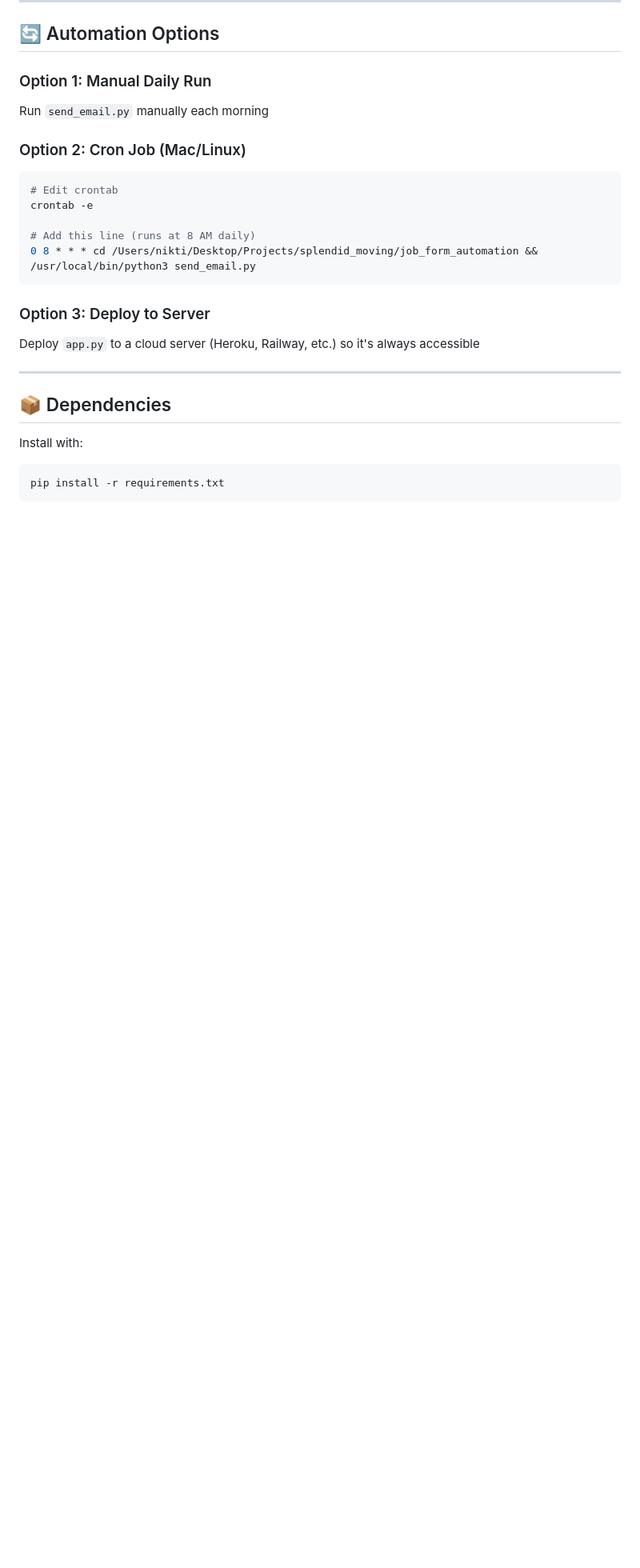
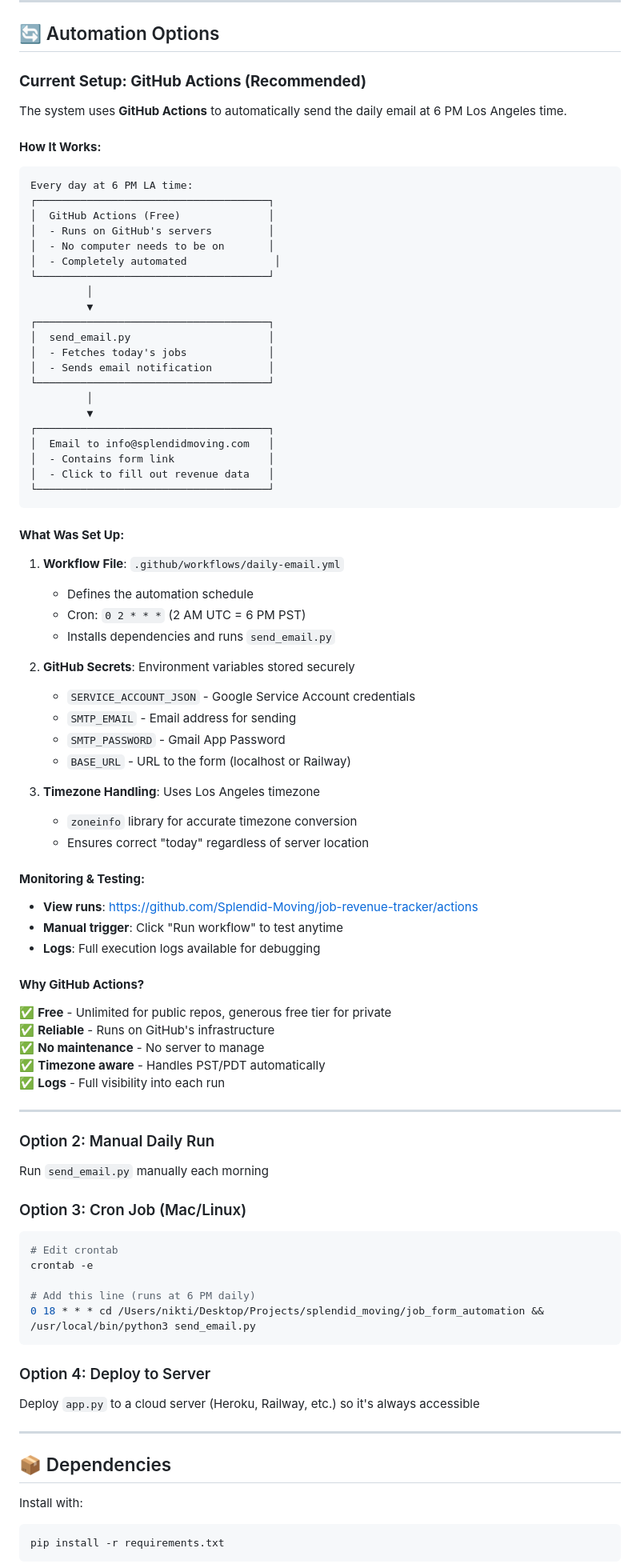
Before and after one commit to Splendid-Moving/job-revenue-tracker, a Markdown page: README.md, the part around the change. Shown at 80% size. Drawn GitHub-style; blank space fills up the shorter version.

Commit message:
Update README with GitHub Actions automation explanation

````diff
--- a/README.md
+++ b/README.md
@@ -197,19 +197,82 @@ TARGET_EMAIL = 'info@splendidmoving.com'
 
 ## 🔄 Automation Options
 
-### Option 1: Manual Daily Run
+### **Current Setup: GitHub Actions (Recommended)**
+
+The system uses **GitHub Actions** to automatically send the daily email at 6 PM Los Angeles time.
+
+#### **How It Works:**
+
+```
+Every day at 6 PM LA time:
+┌─────────────────────────────────────┐
+│  GitHub Actions (Free)              │
+│  - Runs on GitHub's servers         │
+│  - No computer needs to be on       │
+│  - Completely automated              │
+└─────────────────────────────────────┘
+         │
+         ▼
+┌─────────────────────────────────────┐
+│  send_email.py                      │
+│  - Fetches today's jobs             │
+│  - Sends email notification         │
+└─────────────────────────────────────┘
+         │
+         ▼
+┌─────────────────────────────────────┐
+│  Email to info@splendidmoving.com   │
+│  - Contains form link               │
+│  - Click to fill out revenue data   │
+└─────────────────────────────────────┘
+```
+
+#### **What Was Set Up:**
+
+1. **Workflow File**: `.github/workflows/daily-email.yml`
+   - Defines the automation schedule
+   - Cron: `0 2 * * *` (2 AM UTC = 6 PM PST)
+   - Installs dependencies and runs `send_email.py`
+
+2. **GitHub Secrets**: Environment variables stored securely
+   - `SERVICE_ACCOUNT_JSON` - Google Service Account credentials
+   - `SMTP_EMAIL` - Email address for sending
+   - `SMTP_PASSWORD` - Gmail App Password
+   - `BASE_URL` - URL to the form (localhost or Railway)
+
+3. **Timezone Handling**: Uses Los Angeles timezone
+   - `zoneinfo` library for accurate timezone conversion
+   - Ensures correct "today" regardless of server location
+
+#### **Monitoring & Testing:**
+
+- **View runs**: https://github.com/Splendid-Moving/job-revenue-tracker/actions
+- **Manual trigger**: Click "Run workflow" to test anytime
+- **Logs**: Full execution logs available for debugging
+
+#### **Why GitHub Actions?**
+
+✅ **Free** - Unlimited for public repos, generous free tier for private
+✅ **Reliable** - Runs on GitHub's infrastructure
+✅ **No maintenance** - No server to manage
+✅ **Timezone aware** - Handles PST/PDT automatically
+✅ **Logs** - Full visibility into each run
+
+---
+
+### Option 2: Manual Daily Run
 Run `send_email.py` manually each morning
 
-### Option 2: Cron Job (Mac/Linux)
+### Option 3: Cron Job (Mac/Linux)
 ```bash
 # Edit crontab
 crontab -e
 
-# Add this line (runs at 8 AM daily)
-0 8 * * * cd /Users/nikti/Desktop/Projects/splendid_moving/job_form_automation && /usr/local/bin/python3 send_email.py
+# Add this line (runs at 6 PM daily)
+0 18 * * * cd /Users/nikti/Desktop/Projects/splendid_moving/job_form_automation && /usr/local/bin/python3 send_email.py
 ```
 
-### Option 3: Deploy to Server
+### Option 4: Deploy to Server
 Deploy `app.py` to a cloud server (Heroku, Railway, etc.) so it's always accessible
 
 ---
````
